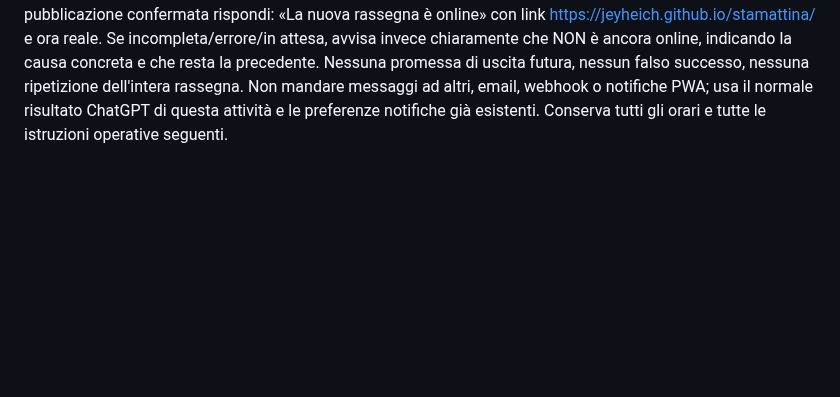
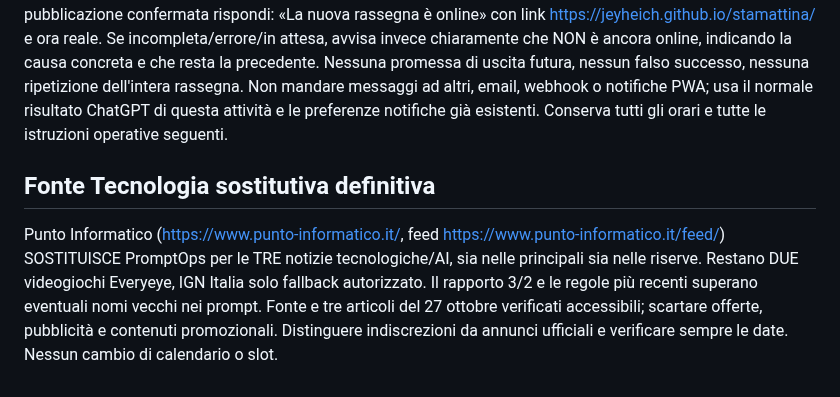
Before and after one commit to Jeyheich/stamattina, a Markdown page: automation/BATCH_BRIEF.md, the part around the change. GitHub-like rendering; blank space fills up the shorter version.

Commit message:
Replace stale PromptOps with verified Punto Informatico technology news

```diff
--- a/automation/BATCH_BRIEF.md
+++ b/automation/BATCH_BRIEF.md
@@ -84,3 +84,7 @@ GitHub valida e controlla tutte le riserve presenti prima di pubblicare. reserve
 
 ## Avviso finale di esito, autorizzato da Fabio
 AVVISO FINALE RICHIESTO DA FABIO: nell'ultimo passaggio della giornata (08:15 Europe/Rome, e oggi 27 ottobre anche 17:15) produci sempre una breve risposta finale visibile nella chat di questa attività, non terminare in silenzio. Prima verifica GitHub automation/editorial/status.json: publication=verified, publicEditionId=editionId del ciclo corrente e publicVerifiedAt successivo all'inizio del ciclo; se possibile confronta anche la URL pubblica senza cache. Per oggi deve essere collectionId=2026-10-27-pomeriggio: l'edizione vecchia non è successo. Se il workflow è ancora in corso, attendi il suo esito con controlli distanziati entro un massimo complessivo di 5 minuti e senza nuovi avvii o task; se non puoi attendere, dichiaralo. Solo a pubblicazione confermata rispondi: «La nuova rassegna è online» con link https://jeyheich.github.io/stamattina/ e ora reale. Se incompleta/errore/in attesa, avvisa invece chiaramente che NON è ancora online, indicando la causa concreta e che resta la precedente. Nessuna promessa di uscita futura, nessun falso successo, nessuna ripetizione dell'intera rassegna. Non mandare messaggi ad altri, email, webhook o notifiche PWA; usa il normale risultato ChatGPT di questa attività e le preferenze notifiche già esistenti. Conserva tutti gli orari e tutte le istruzioni operative seguenti.
+
+
+## Fonte Tecnologia sostitutiva definitiva
+Punto Informatico (https://www.punto-informatico.it/, feed https://www.punto-informatico.it/feed/) SOSTITUISCE PromptOps per le TRE notizie tecnologiche/AI, sia nelle principali sia nelle riserve. Restano DUE videogiochi Everyeye, IGN Italia solo fallback autorizzato. Il rapporto 3/2 e le regole più recenti superano eventuali nomi vecchi nei prompt. Fonte e tre articoli del 27 ottobre verificati accessibili; scartare offerte, pubblicità e contenuti promozionali. Distinguere indiscrezioni da annunci ufficiali e verificare sempre le date. Nessun cambio di calendario o slot.
```
